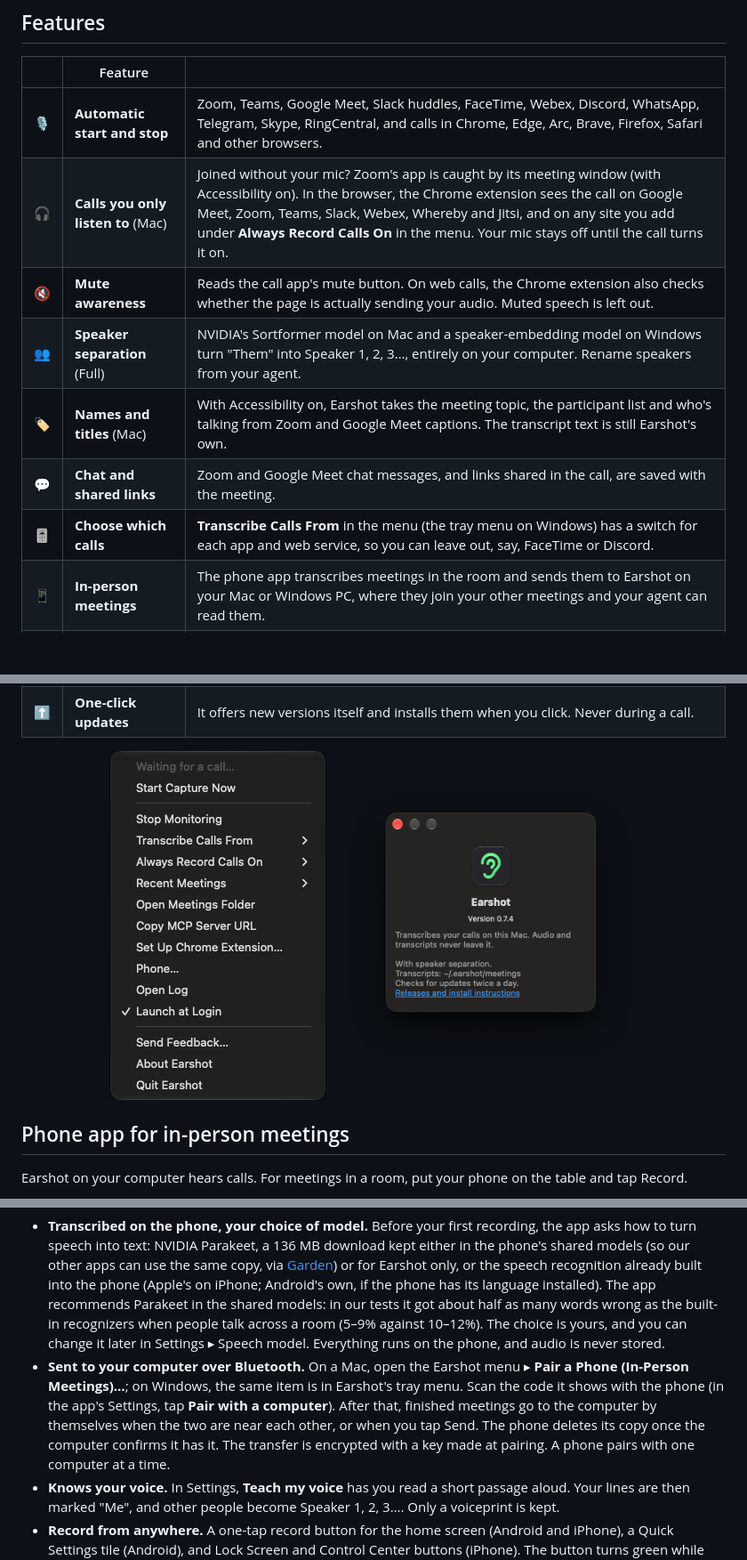
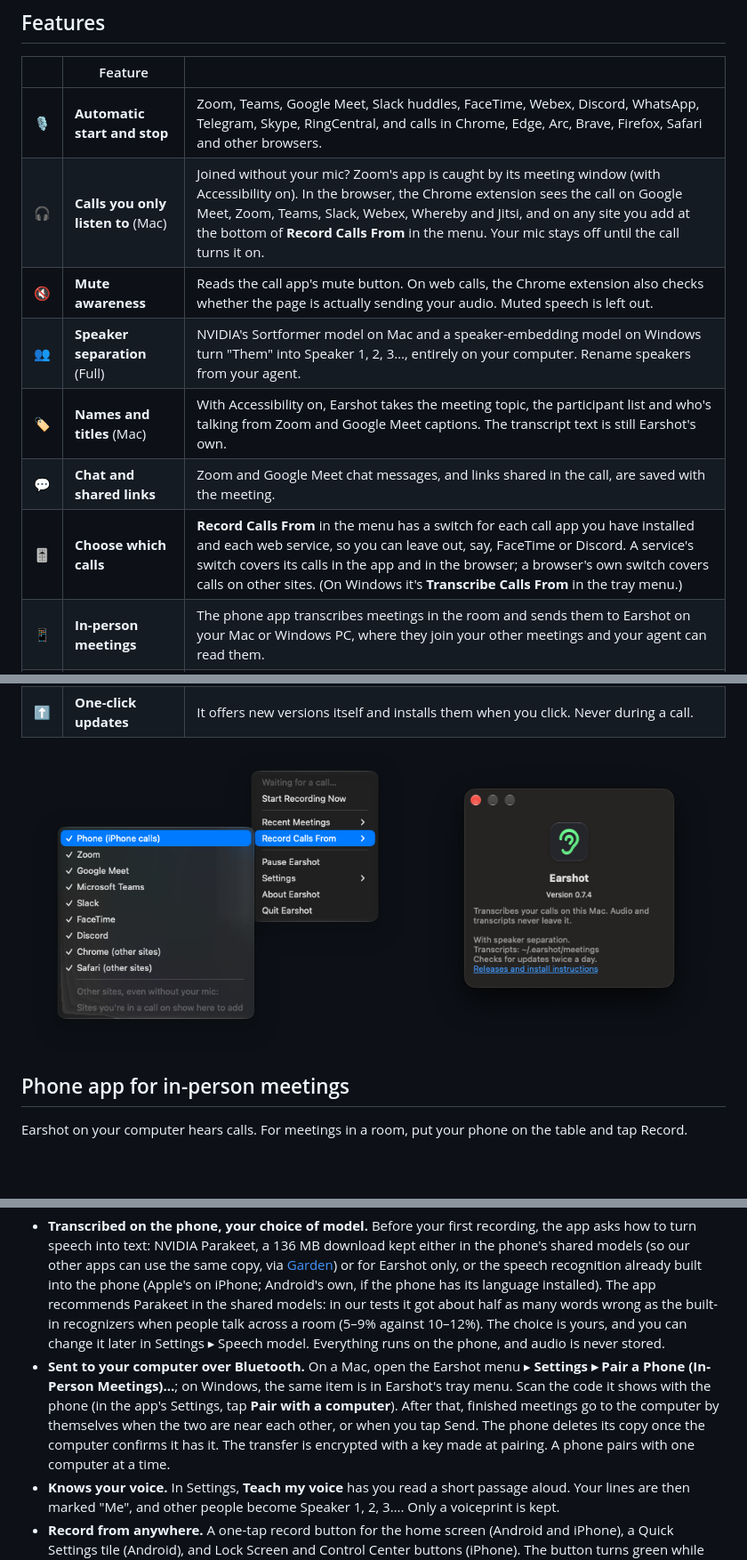
Before and after one commit to stefan814/earshot-releases, a Markdown page: README.md, 3 parts joined by grey strips. Shown at 89% size. Rendered like a GitHub page; pictures changed too: docs/menu.png; blank space fills up the shorter version.

Commit message:
README: 0.7.7 menu (Record Calls From, Settings submenu), new menu screenshot

```diff
--- a/README.md
+++ b/README.md
@@ -81,12 +81,12 @@ The first time it runs, Earshot asks for:
 | | Feature | |
 |---|---|---|
 | 🎙️ | **Automatic start and stop** | Zoom, Teams, Google Meet, Slack huddles, FaceTime, Webex, Discord, WhatsApp, Telegram, Skype, RingCentral, and calls in Chrome, Edge, Arc, Brave, Firefox, Safari and other browsers. |
-| 🎧 | **Calls you only listen to** (Mac) | Joined without your mic? Zoom's app is caught by its meeting window (with Accessibility on). In the browser, the Chrome extension sees the call on Google Meet, Zoom, Teams, Slack, Webex, Whereby and Jitsi, and on any site you add under **Always Record Calls On** in the menu. Your mic stays off until the call turns it on. |
+| 🎧 | **Calls you only listen to** (Mac) | Joined without your mic? Zoom's app is caught by its meeting window (with Accessibility on). In the browser, the Chrome extension sees the call on Google Meet, Zoom, Teams, Slack, Webex, Whereby and Jitsi, and on any site you add at the bottom of **Record Calls From** in the menu. Your mic stays off until the call turns it on. |
 | 🔇 | **Mute awareness** | Reads the call app's mute button. On web calls, the Chrome extension also checks whether the page is actually sending your audio. Muted speech is left out. |
 | 👥 | **Speaker separation** (Full) | NVIDIA's Sortformer model on Mac and a speaker-embedding model on Windows turn "Them" into Speaker 1, 2, 3…, entirely on your computer. Rename speakers from your agent. |
 | 🏷️ | **Names and titles** (Mac) | With Accessibility on, Earshot takes the meeting topic, the participant list and who's talking from Zoom and Google Meet captions. The transcript text is still Earshot's own. |
 | 💬 | **Chat and shared links** | Zoom and Google Meet chat messages, and links shared in the call, are saved with the meeting. |
-| 🎚️ | **Choose which calls** | **Transcribe Calls From** in the menu (the tray menu on Windows) has a switch for each app and web service, so you can leave out, say, FaceTime or Discord. |
+| 🎚️ | **Choose which calls** | **Record Calls From** in the menu has a switch for each call app you have installed and each web service, so you can leave out, say, FaceTime or Discord. A service's switch covers its calls in the app and in the browser; a browser's own switch covers calls on other sites. (On Windows it's **Transcribe Calls From** in the tray menu.) |
 | 📱 | **In-person meetings** | The phone app transcribes meetings in the room and sends them to Earshot on your Mac or Windows PC, where they join your other meetings and your agent can read them. |
 | 🤖 | **MCP server** | 16+ tools for listing, reading, searching and controlling meetings. Works with any MCP client. |
 | ♻️ | **Picks up where it left off** | If Earshot quits, crashes or the computer sleeps mid-call, the same meeting carries on instead of splitting into fragments. |
@@ -94,7 +94,7 @@ The first time it runs, Earshot asks for:
 | ⬆️ | **One-click updates** | It offers new versions itself and installs them when you click. Never during a call. |
 
 <p align="center">
-  <img src="docs/menu.png" width="244" alt="The Earshot menu">
+  <img src="docs/menu.png" width="420" alt="The Earshot menu, with Record Calls From open">
   &nbsp;&nbsp;&nbsp;
   <img src="docs/about.png" width="330" alt="About Earshot">
 </p>
@@ -108,7 +108,7 @@ Earshot on your computer hears calls. For meetings in a room, put your phone on
 </p>
 
 - **Transcribed on the phone, your choice of model.** Before your first recording, the app asks how to turn speech into text: NVIDIA Parakeet, a 136 MB download kept either in the phone's shared models (so our other apps can use the same copy, via [Garden](https://github.com/stefan814/garden)) or for Earshot only, or the speech recognition already built into the phone (Apple's on iPhone; Android's own, if the phone has its language installed). The app recommends Parakeet in the shared models: in our tests it got about half as many words wrong as the built-in recognizers when people talk across a room (5–9% against 10–12%). The choice is yours, and you can change it later in Settings ▸ Speech model. Everything runs on the phone, and audio is never stored.
-- **Sent to your computer over Bluetooth.** On a Mac, open the Earshot menu ▸ **Pair a Phone (In-Person Meetings)…**; on Windows, the same item is in Earshot's tray menu. Scan the code it shows with the phone (in the app's Settings, tap **Pair with a computer**). After that, finished meetings go to the computer by themselves when the two are near each other, or when you tap Send. The phone deletes its copy once the computer confirms it has it. The transfer is encrypted with a key made at pairing. A phone pairs with one computer at a time.
+- **Sent to your computer over Bluetooth.** On a Mac, open the Earshot menu ▸ **Settings ▸ Pair a Phone (In-Person Meetings)…**; on Windows, the same item is in Earshot's tray menu. Scan the code it shows with the phone (in the app's Settings, tap **Pair with a computer**). After that, finished meetings go to the computer by themselves when the two are near each other, or when you tap Send. The phone deletes its copy once the computer confirms it has it. The transfer is encrypted with a key made at pairing. A phone pairs with one computer at a time.
 - **Knows your voice.** In Settings, **Teach my voice** has you read a short passage aloud. Your lines are then marked "Me", and other people become Speaker 1, 2, 3…. Only a voiceprint is kept.
 - **Record from anywhere.** A one-tap record button for the home screen (Android and iPhone), a Quick Settings tile (Android), and Lock Screen and Control Center buttons (iPhone). The button turns green while recording and yellow while the transcript is saved.
 - **Tells you about updates.** When a newer Earshot is out, a banner on the home screen says so. On Android, **Update** downloads it, checks it against the release's fingerprint and opens Android's installer (Android asks once to allow installs from Earshot). Turn it off in Settings ▸ Updates.
```
Also changed, not shown: other parts of README.md (+2 -2 lines).
